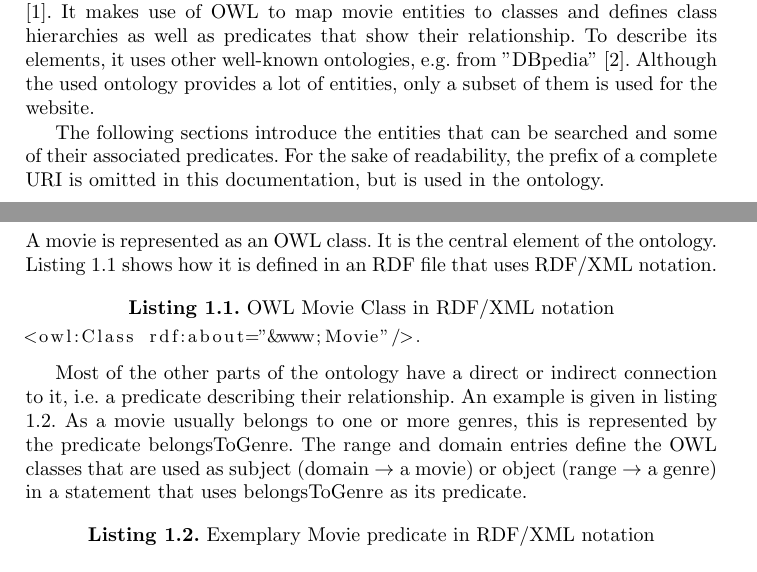
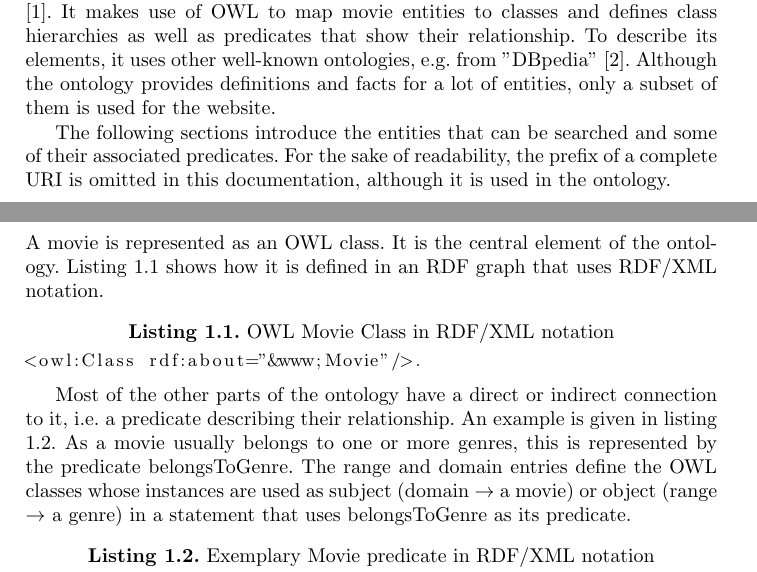
Before and after one commit to seaneble/dhbw_semanticweb, a LaTeX paper (documentation/documentation.tex, which reads documentation/src/data.tex): two parts of pages 1 and 2 of 6, joined at a grey line, cut so that both start at the same text. Compiled offline with pdfLaTeX.

Commit message:
doc (ontology)

```diff
--- a/documentation/src/data.tex
+++ b/documentation/src/data.tex
@@ -2,18 +2,18 @@
 \label{sec:ontology}
 Our semantic search website should enable a user to search for movies or other associated artifacts, e.g. a particular genre or a film's most famous actors. Thus an ontology is required which puts all of those things in relation.
 
-We decided to adopt an existing ontology, called "MO - the Movie Ontology" \cite{bouza:movieontology}. It makes use of OWL to map movie entities to classes and defines class hierarchies as well as predicates that show their relationship. To describe its elements, it uses other well-known ontologies, e.g. from "DBpedia" \cite{dbpedia-swj}. Although the used ontology provides a lot of entities, only a subset of them is used for the website.
+We decided to adopt an existing ontology, called "MO - the Movie Ontology" \cite{bouza:movieontology}. It makes use of OWL to map movie entities to classes and defines class hierarchies as well as predicates that show their relationship. To describe its elements, it uses other well-known ontologies, e.g. from "DBpedia" \cite{dbpedia-swj}. Although the ontology provides definitions and facts for a lot of entities, only a subset of them is used for the website.
 
-The following sections introduce the entities that can be searched and some of their associated predicates. For the sake of readability, the prefix of a complete URI is omitted in this documentation, but is used in the ontology.
+The following sections introduce the entities that can be searched and some of their associated predicates. For the sake of readability, the prefix of a complete URI is omitted in this documentation, although it is used in the ontology.
 
 \subsection{Movie}
-A movie is represented as an OWL class. It is the central element of the ontology. Listing \ref{lst:movie} shows how it is defined in an RDF file that uses RDF/XML notation.
+A movie is represented as an OWL class. It is the central element of the ontology. Listing \ref{lst:movie} shows how it is defined in an RDF graph that uses RDF/XML notation.
 
 \begin{lstlisting}[caption={OWL Movie Class in RDF/XML notation},label={lst:movie}]
 <owl:Class rdf:about="&www;Movie"/>.
 \end{lstlisting}
 
-Most of the other parts of the ontology have a direct or indirect connection to it, i.e. a predicate describing their relationship. An example is given in listing \ref{lst:movie-pred}. As a movie usually belongs to one or more genres, this is represented by the predicate belongsToGenre. The range and domain entries define the OWL classes that are used as subject (domain $\rightarrow$ a movie) or object (range $\rightarrow$ a genre) in a statement that uses belongsToGenre as its predicate.
+Most of the other parts of the ontology have a direct or indirect connection to it, i.e. a predicate describing their relationship. An example is given in listing \ref{lst:movie-pred}. As a movie usually belongs to one or more genres, this is represented by the predicate belongsToGenre. The range and domain entries define the OWL classes whose instances are used as subject (domain $\rightarrow$ a movie) or object (range $\rightarrow$ a genre) in a statement that uses belongsToGenre as its predicate.
 
 \begin{lstlisting}[caption={Exemplary Movie predicate in RDF/XML notation},label={lst:movie-pred}]
 <owl:ObjectProperty rdf:about="&movieontology;belongsToGenre">
```
Also changed, not shown: documentation/src/data.tex (2 more changed lines). Lines whose indentation alone changed are shown as unchanged.
